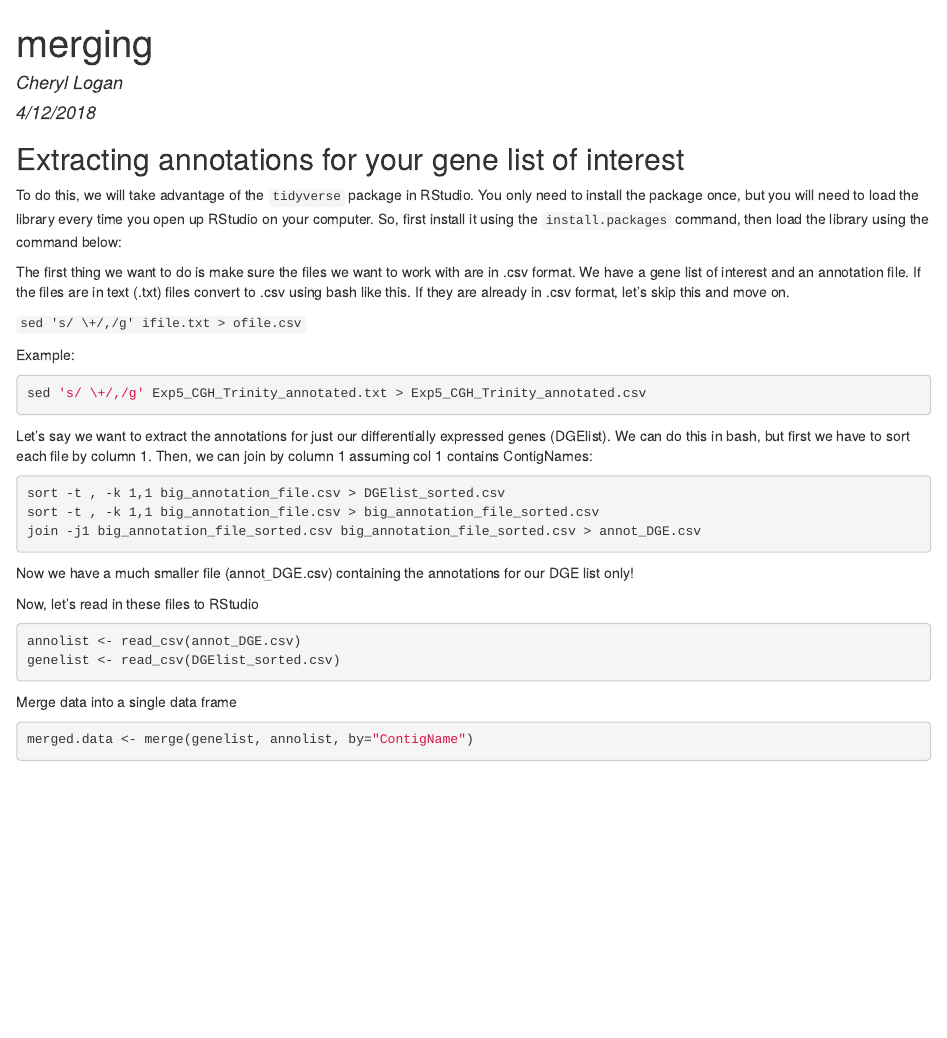
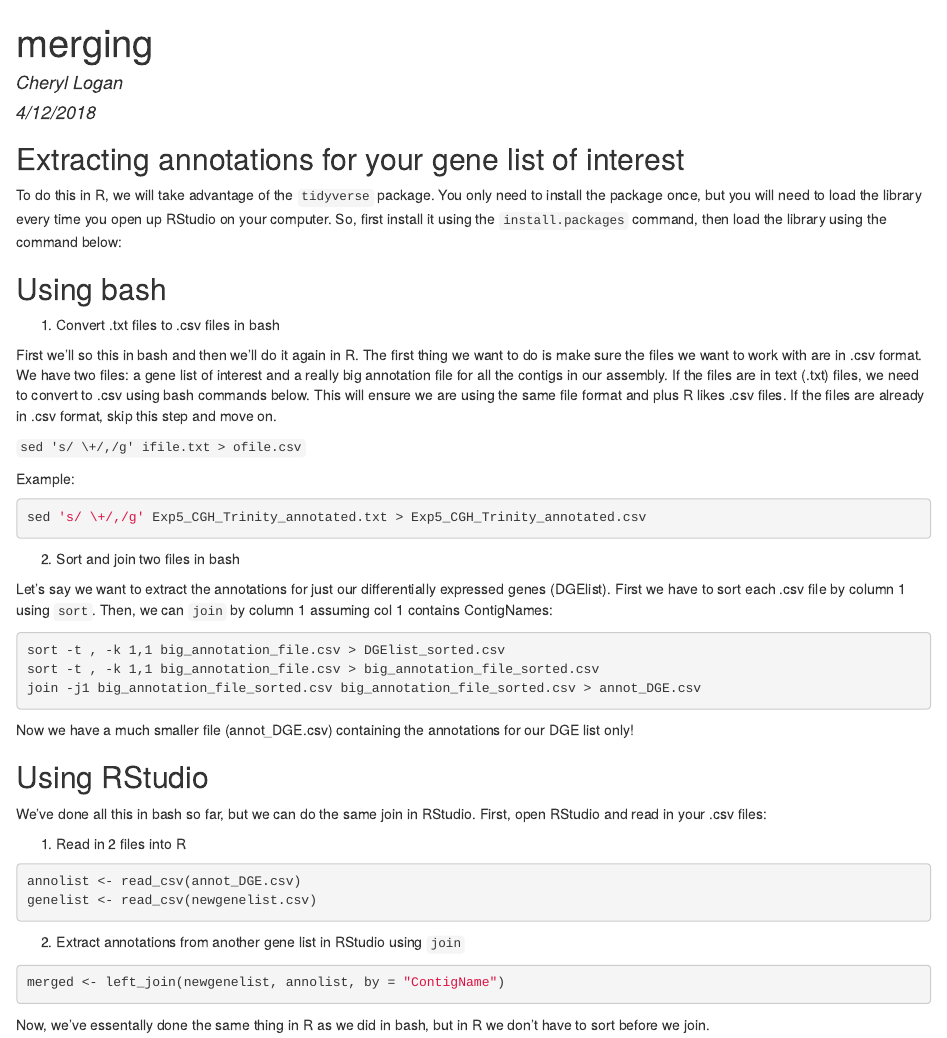
Before and after one commit to clogan88/bio430, an R Markdown document (merging.Rmd): the page in a window 1100 px wide, from its top. The pictures show the output file merging.html that the author committed with the source, opened offline.

Commit message:
better explanations of join in bash and R

````diff
--- a/merging.Rmd
+++ b/merging.Rmd
@@ -7,13 +7,18 @@ output: html_document
 
 ## Extracting annotations for your gene list of interest
 
-To do this, we will take advantage of the `tidyverse` package in RStudio. You only need to install the package once, but you will need to load the library every time you open up RStudio on your computer. So, first install it using the `install.packages` command, then load the library using the command below:
+To do this in R or RStudio, we will take advantage of the `tidyverse` package. You only need to install the package once, but you will need to load the library every time you open up RStudio on your computer. So, first install it using the `install.packages` command, then load the library using the command below:
 
 ```{r setup, echo = FALSE, message = FALSE, warning = FALSE}
 library(tidyverse) # after install.packages("tidyverse")
 ```
 
-The first thing we want to do is make sure the files we want to work with are in .csv format. We have a gene list of interest and an annotation file. If the files are in text (.txt) files convert to .csv using bash like this. If they are already in .csv format, let's skip this and move on.
+
+## Using bash
+
+1. Convert .txt files to .csv files in bash
+
+First we'll so this in bash and then we'll do it again in R. The first thing we want to do is make sure the files we want to work with are in .csv format. We have two files: a gene list of interest and a really big annotation file for all the contigs in our assembly. If the files are in text (.txt) files, we need to convert to .csv using bash commands below. This will ensure we are using the same file format and plus R likes .csv files. If the files are already in .csv format, skip this step and move on.
 
 `sed 's/ \+/,/g' ifile.txt > ofile.csv`
 
@@ -22,7 +27,9 @@ Example:
 sed 's/ \+/,/g' Exp5_CGH_Trinity_annotated.txt > Exp5_CGH_Trinity_annotated.csv
 ```
 
-Let's say we want to extract the annotations for just our differentially expressed genes (DGElist). We can do this in bash, but first we have to sort each file by column 1. Then, we can join by column 1 assuming col 1 contains ContigNames:
+2. Sort and join two files in bash
+
+Let's say we want to extract the annotations for just our differentially expressed genes (DGElist). First we have to sort each .csv file by column 1 using `sort`. Then, we can `join` by column 1 assuming col 1 contains ContigNames:
 
 ```{bash, eval=FALSE, message = FALSE, warning = FALSE}
 sort -t , -k 1,1 big_annotation_file.csv > DGElist_sorted.csv
@@ -32,13 +39,19 @@ join -j1 big_annotation_file_sorted.csv big_annotation_file_sorted.csv > annot_D
 
 Now we have a much smaller file (annot_DGE.csv) containing the annotations for our DGE list only!
 
-Now, let's read in these files to RStudio
+## Using R or RStudio
+
+We've done all this in bash so far, but we can do the same join in R or RStudio. First, open RStudio and read in your .csv files:
+
+1. Read in 2 files into R
 ```{r read files, eval=FALSE, message = FALSE, warning = FALSE}
 annolist <- read_csv(annot_DGE.csv)
-genelist <- read_csv(DGElist_sorted.csv)
+genelist <- read_csv(newgenelist.csv)
 ```
 
-Merge data into a single data frame
+2. Extract annotations from another gene list in RStudio using `join`
 ```{r merge, eval=FALSE, message = FALSE, warning = FALSE}
-merged.data <- merge(genelist, annolist, by="ContigName")
+merged <- left_join(newgenelist, annolist, by = "ContigName")
 ```
+
+Now, we've essentally done the same thing in R as we did in bash, but in R we don't have to sort before we join.
````
Also changed, not shown: merging.html.
